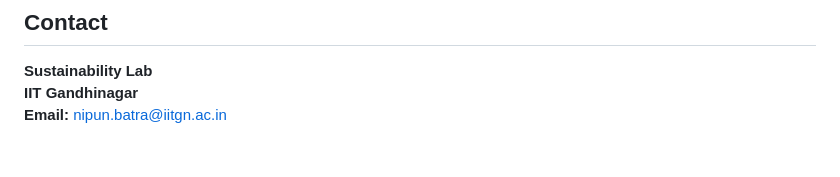
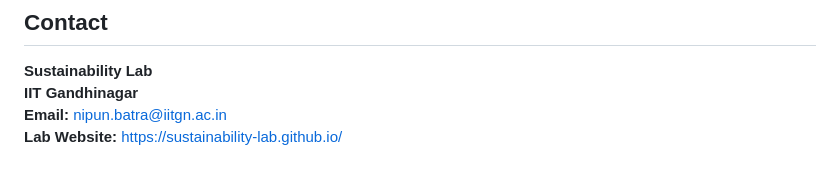
Before and after one commit to sustainability-lab/lab-templates, a Markdown page: presentations/beamer/README.md, the part around the change. GitHub-like rendering.

```diff
--- a/presentations/beamer/README.md
+++ b/presentations/beamer/README.md
@@ -127,3 +127,4 @@ Perfect for academic conferences, thesis defenses, and technical presentations.
 **Sustainability Lab**
 **IIT Gandhinagar**
 **Email:** nipun.batra@iitgn.ac.in
+**Lab Website:** https://sustainability-lab.github.io/
```
Also changed, not shown: Readme.md (+49 -21 lines), presentations/markdown/lab_template.md (+1 -1 lines).
